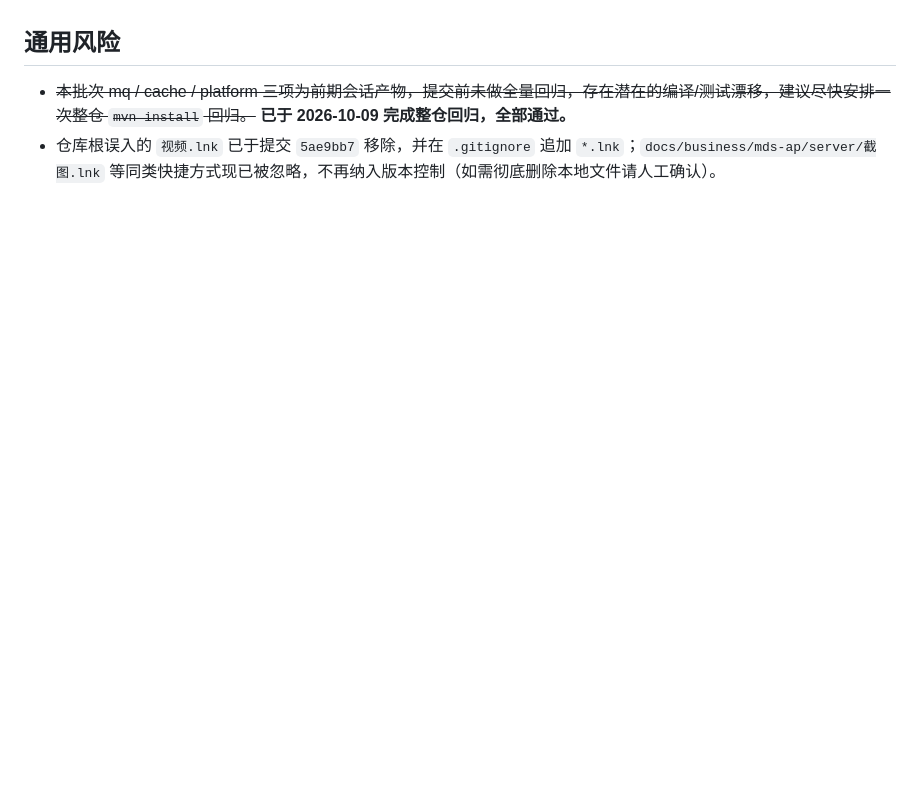
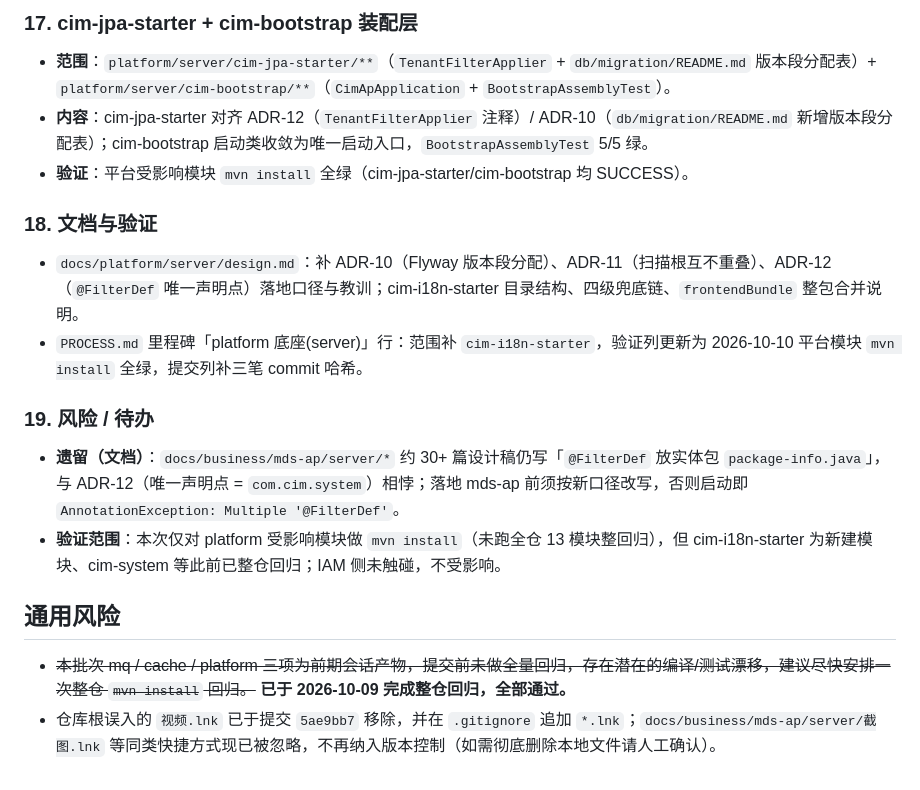
Before and after one commit to steven1213/cim-ap, a Markdown page: AUDIT.md, the part around one of its changes. GitHub-like rendering; blank space fills up the shorter version.

```diff
--- a/AUDIT.md
+++ b/AUDIT.md
@@ -167,3 +187,16 @@
+### 17. cim-jpa-starter + cim-bootstrap 装配层
+- **范围**：`platform/server/cim-jpa-starter/**`（`TenantFilterApplier` + `db/migration/README.md` 版本段分配表）+ `platform/server/cim-bootstrap/**`（`CimApApplication` + `BootstrapAssemblyTest`）。
+- **内容**：cim-jpa-starter 对齐 ADR-12（`TenantFilterApplier` 注释）/ ADR-10（`db/migration/README.md` 新增版本段分配表）；cim-bootstrap 启动类收敛为唯一启动入口，`BootstrapAssemblyTest` 5/5 绿。
+- **验证**：平台受影响模块 `mvn install` 全绿（cim-jpa-starter/cim-bootstrap 均 SUCCESS）。
+
+### 18. 文档与验证
+- `docs/platform/server/design.md`：补 ADR-10（Flyway 版本段分配）、ADR-11（扫描根互不重叠）、ADR-12（`@FilterDef` 唯一声明点）落地口径与教训；cim-i18n-starter 目录结构、四级兜底链、`frontendBundle` 整包合并说明。
+- `PROCESS.md` 里程碑「platform 底座(server)」行：范围补 `cim-i18n-starter`，验证列更新为 2026-10-10 平台模块 `mvn install` 全绿，提交列补三笔 commit 哈希。
+
+### 19. 风险 / 待办
+- **遗留（文档）**：`docs/business/mds-ap/server/*` 约 30+ 篇设计稿仍写「`@FilterDef` 放实体包 `package-info.java`」，与 ADR-12（唯一声明点 = `com.cim.system`）相悖；落地 mds-ap 前须按新口径改写，否则启动即 `AnnotationException: Multiple '@FilterDef'`。
+- **验证范围**：本次仅对 platform 受影响模块做 `mvn install`（未跑全仓 13 模块整回归），但 cim-i18n-starter 为新建模块、cim-system 等此前已整仓回归；IAM 侧未触碰，不受影响。
+
 ## 通用风险
 - ~~本批次 mq / cache / platform 三项为前期会话产物，提交前未做全量回归，存在潜在的编译/测试漂移，建议尽快安排一次整仓 `mvn install` 回归。~~ **已于 2026-10-09 完成整仓回归，全部通过。**
 - 仓库根误入的 `视频.lnk` 已于提交 `5ae9bb7` 移除，并在 `.gitignore` 追加 `*.lnk`；`docs/business/mds-ap/server/截图.lnk` 等同类快捷方式现已被忽略，不再纳入版本控制（如需彻底删除本地文件请人工确认）。
```
Also changed, not shown: other parts of AUDIT.md (+21 -1 lines), PROCESS.md (+1 -1 lines), 1 other file.
